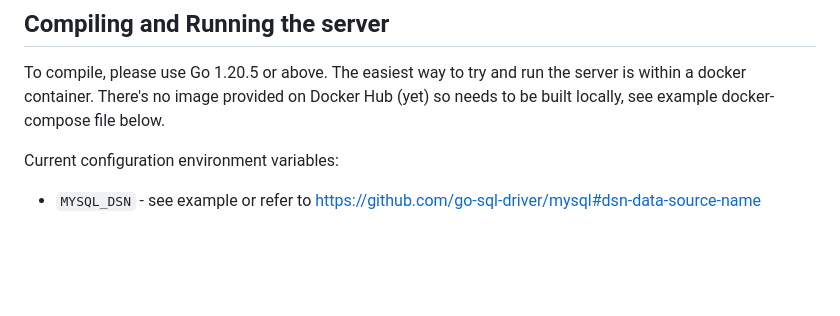
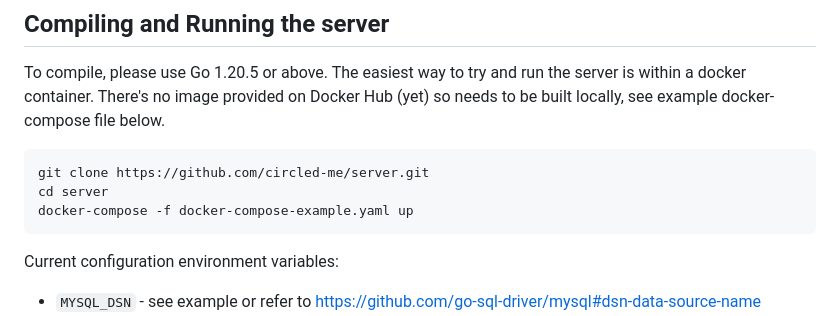
Before and after one commit to circled-me/server, a Markdown page: README.md, the part around the change. GitHub-like rendering; blank space fills up the shorter version.

````diff
--- a/README.md
+++ b/README.md
@@ -48,6 +48,12 @@ ___
 To compile, please use Go 1.20.5 or above.
 The easiest way to try and run the server is within a docker container. There's no image provided on Docker Hub (yet) so needs to be built locally, see example docker-compose file below.
 
+```bash
+git clone https://github.com/circled-me/server.git
+cd server
+docker-compose -f docker-compose-example.yaml up
+```
+
 Current configuration environment variables:
 - `MYSQL_DSN` - see example or refer to https://github.com/go-sql-driver/mysql#dsn-data-source-name
 - `BIND_ADDRESS` - IP and port to bind to (incompatible with `TLS_DOMAINS`). This is useful if your server is, say, behind reverse proxy
````
